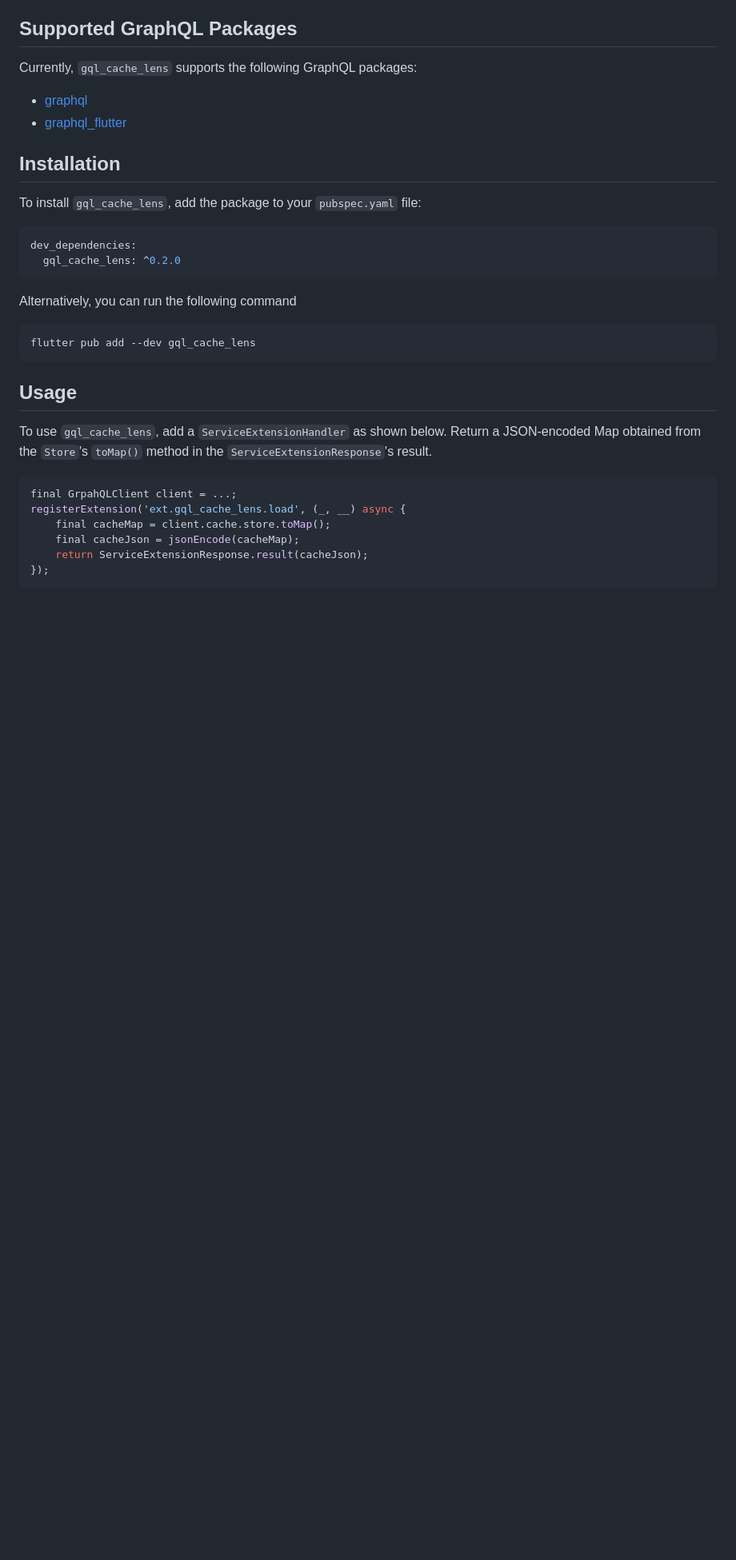
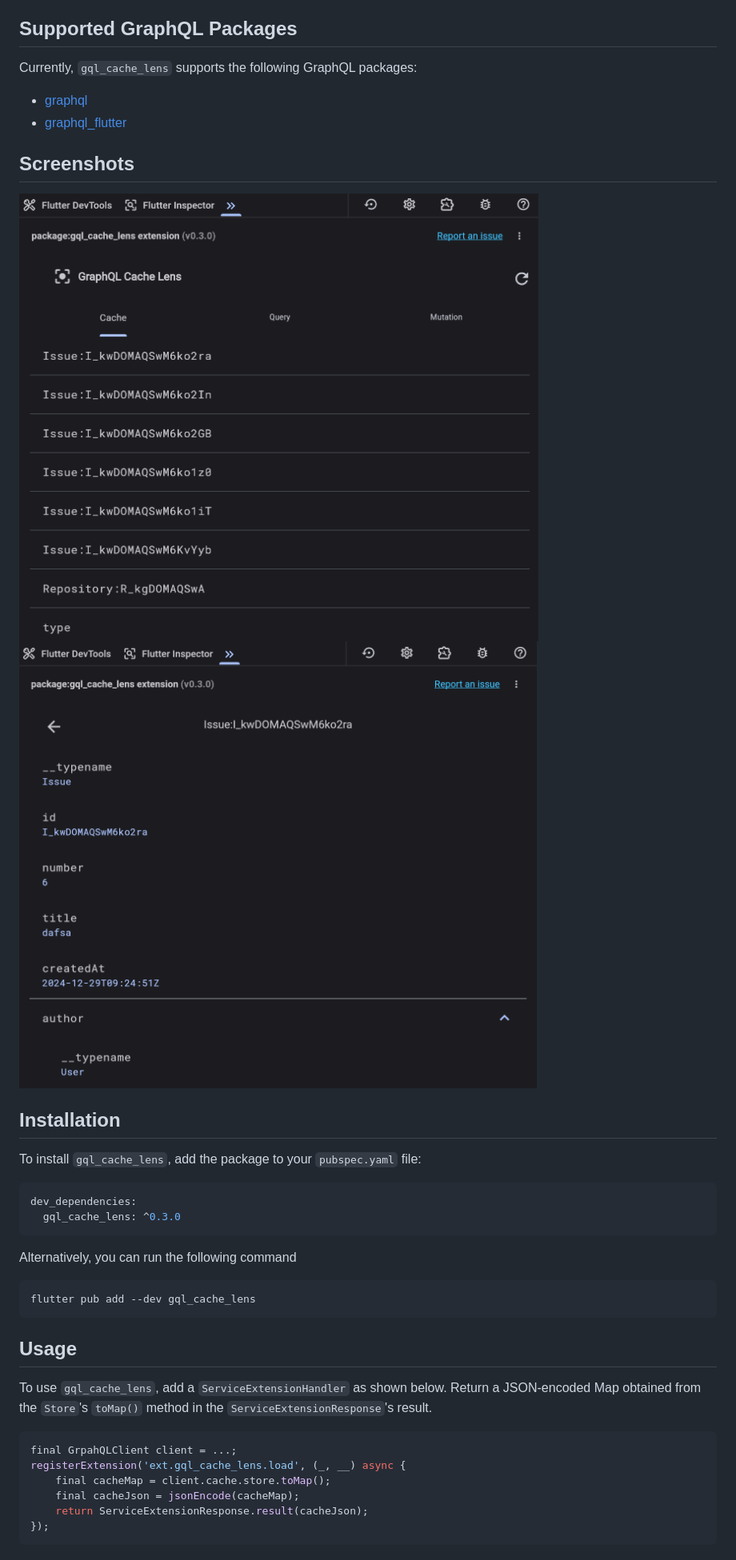
Before and after one commit to temoki/gql_cache_lens, a Markdown page: README.md, the part around the change. Shown: that part at 80% size. Drawn GitHub-style; pictures changed too: screenshot_1.png (added), screenshot_2.png (added); blank space fills up the shorter version.

````diff
--- a/README.md
+++ b/README.md
@@ -10,11 +10,14 @@ Currently, `gql_cache_lens` supports the following GraphQL packages:
 - [graphql](https://pub.dev/packages/graphql)
 - [graphql_flutter](https://pub.dev/packages/graphql_flutter)
 
+## Screenshots
+![](screenshot_1.png) ![](screenshot_2.png)
+
 ## Installation
 To install `gql_cache_lens`, add the package to your `pubspec.yaml` file:
 ```yaml
 dev_dependencies:
-  gql_cache_lens: ^0.2.0
+  gql_cache_lens: ^0.3.0
 ```
 
 Alternatively, you can run the following command
````
Also changed, not shown: 7 other files.
